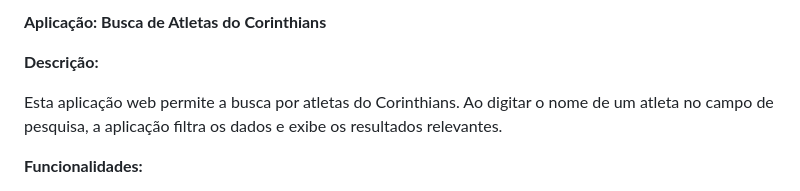
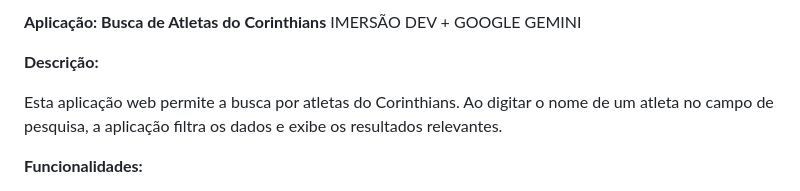
Before and after one commit to OJeanAndre/ProjetoCorinthians-, a Markdown page: README.md, the part around the change. Rendered like a GitHub page.

```diff
--- a/README.md
+++ b/README.md
@@ -1,4 +1,4 @@
- **Aplicação: Busca de Atletas do Corinthians**
+ **Aplicação: Busca de Atletas do Corinthians**  IMERSÃO DEV + GOOGLE GEMINI
 
 **Descrição:**
 
```
